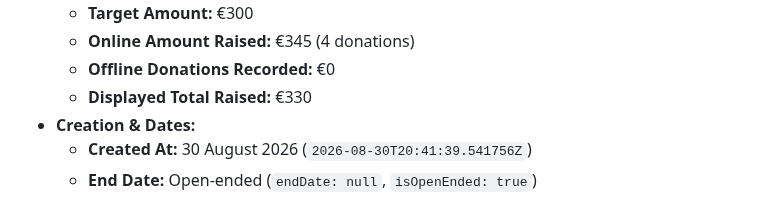
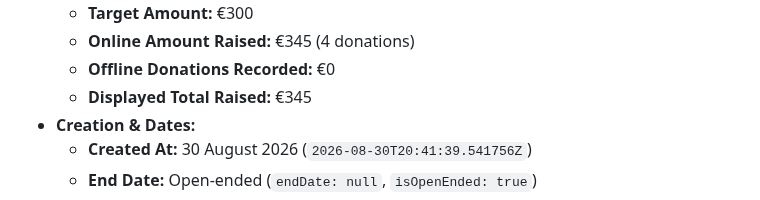
Before and after one commit to japiohopman/fundraiser, a Markdown page: docs/fundraisers.md, the part around the change. Drawn GitHub-style.

Commit message:
Remove final stale Jim total from docs

```diff
--- a/docs/fundraisers.md
+++ b/docs/fundraisers.md
@@ -94,7 +94,7 @@ It intentionally distinguishes **verified facts**, **source links**, **verificat
   - **Target Amount:** €300
   - **Online Amount Raised:** €345 (4 donations)
   - **Offline Donations Recorded:** €0
-  - **Displayed Total Raised:** €330
+  - **Displayed Total Raised:** €345
 - **Creation & Dates:**
   - **Created At:** 30 August 2026 (`2026-08-30T20:41:39.541756Z`)
   - **End Date:** Open-ended (`endDate: null`, `isOpenEnded: true`)
```
